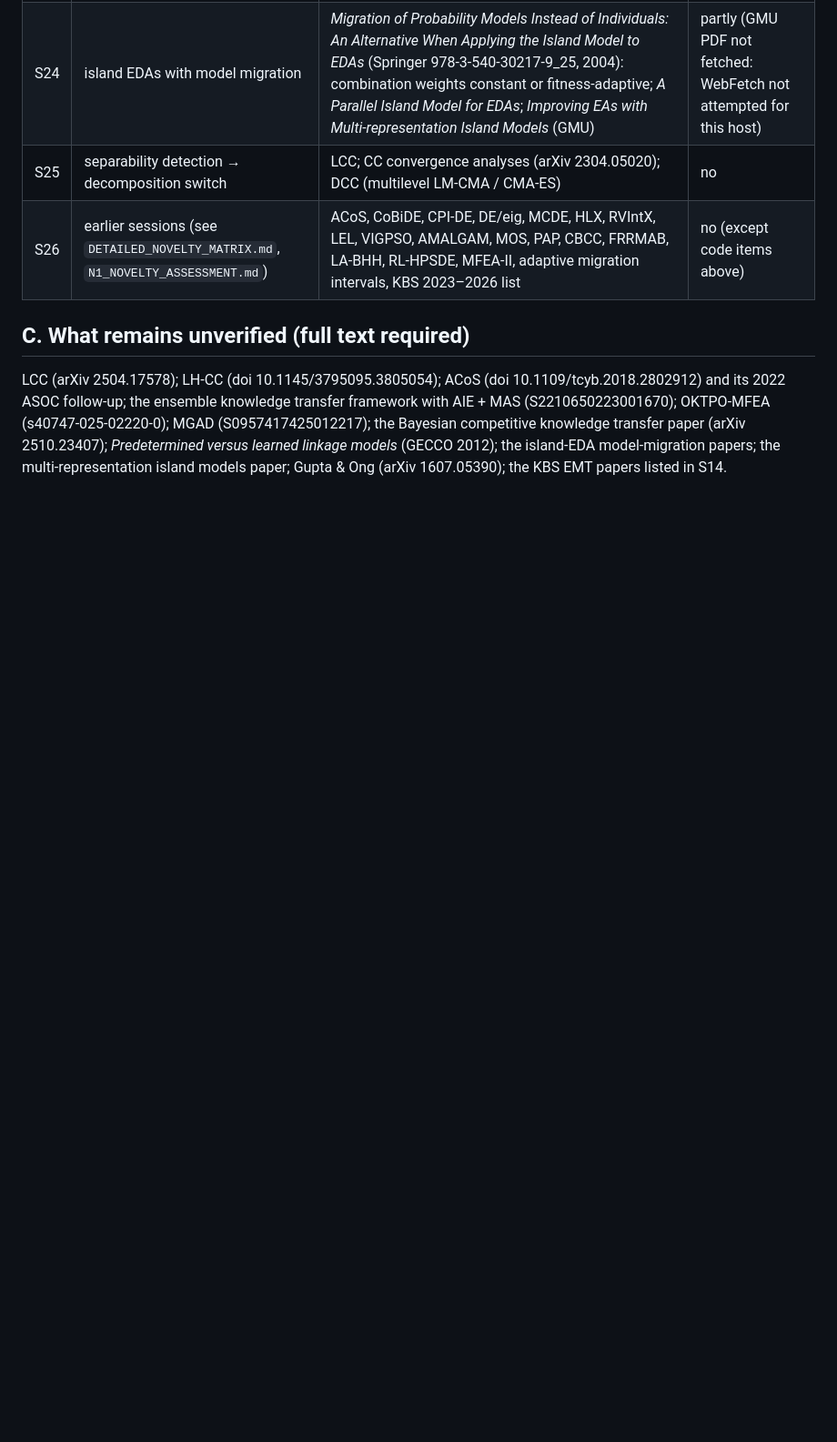
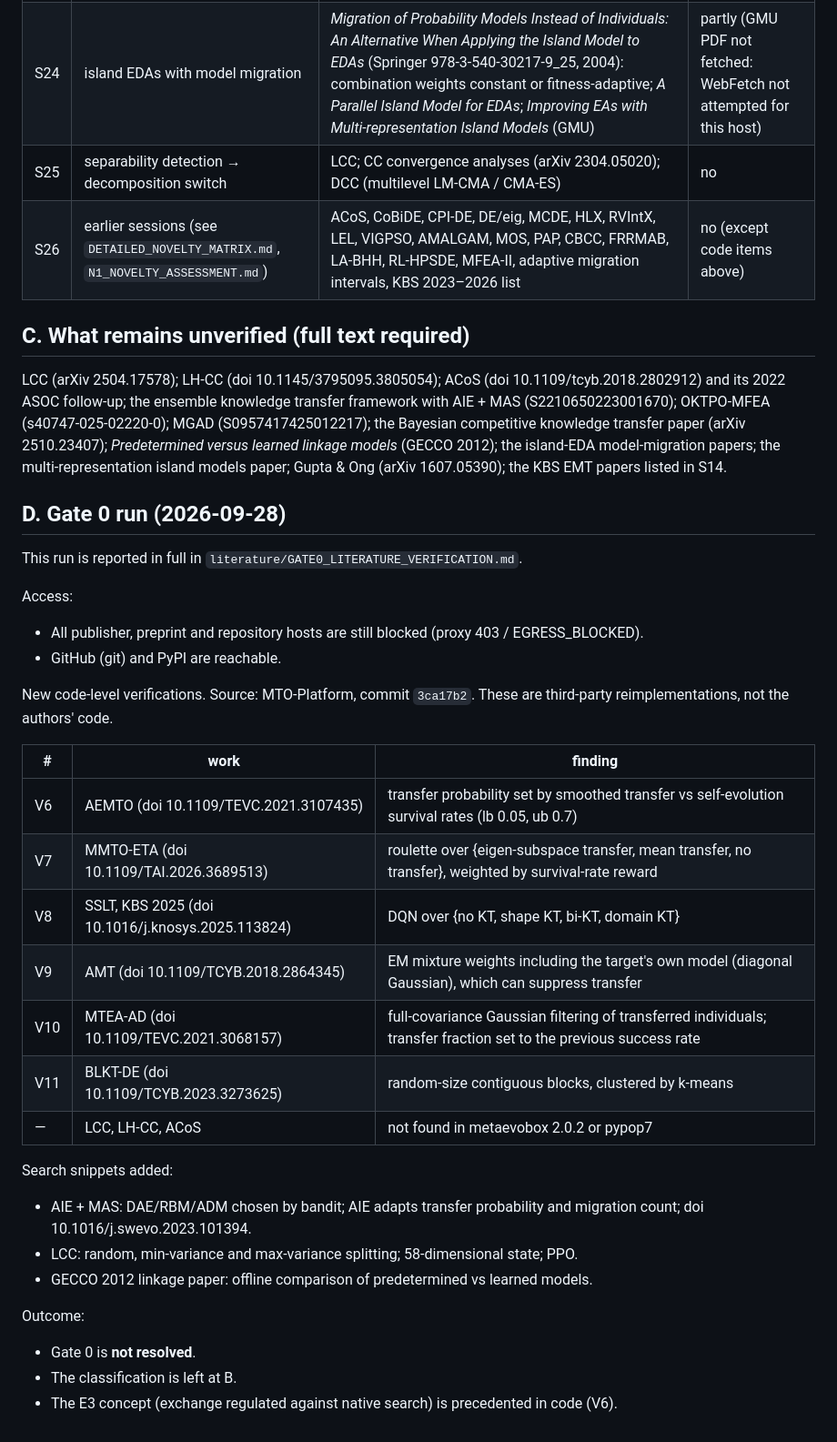
Before and after one commit to abinaya-g/ADHD-EEG-Benchmark, a Markdown page: la-kaie/N1_NOVELTY_EVIDENCE_LOG.md, the part around the change. Shown at 91% size. Rendered like a GitHub page; blank space fills up the shorter version.

```diff
--- a/la-kaie/N1_NOVELTY_EVIDENCE_LOG.md
+++ b/la-kaie/N1_NOVELTY_EVIDENCE_LOG.md
@@ -69,3 +69,39 @@ knowledge transfer paper (arXiv 2510.23407); *Predetermined versus learned
 linkage models* (GECCO 2012); the island-EDA model-migration papers; the
 multi-representation island models paper; Gupta & Ong (arXiv 1607.05390);
 the KBS EMT papers listed in S14.
+
+## D. Gate 0 run (2026-09-28)
+
+This run is reported in full in `literature/GATE0_LITERATURE_VERIFICATION.md`.
+
+Access:
+- All publisher, preprint and repository hosts are still blocked (proxy
+  403 / EGRESS_BLOCKED).
+- GitHub (git) and PyPI are reachable.
+
+New code-level verifications. Source: MTO-Platform, commit `3ca17b2`. These
+are third-party reimplementations, not the authors' code.
+
+| # | work | finding |
+|---|---|---|
+| V6 | AEMTO (doi 10.1109/TEVC.2021.3107435) | transfer probability set by smoothed transfer vs self-evolution survival rates (lb 0.05, ub 0.7) |
+| V7 | MMTO-ETA (doi 10.1109/TAI.2026.3689513) | roulette over {eigen-subspace transfer, mean transfer, no transfer}, weighted by survival-rate reward |
+| V8 | SSLT, KBS 2025 (doi 10.1016/j.knosys.2025.113824) | DQN over {no KT, shape KT, bi-KT, domain KT} |
+| V9 | AMT (doi 10.1109/TCYB.2018.2864345) | EM mixture weights including the target's own model (diagonal Gaussian), which can suppress transfer |
+| V10 | MTEA-AD (doi 10.1109/TEVC.2021.3068157) | full-covariance Gaussian filtering of transferred individuals; transfer fraction set to the previous success rate |
+| V11 | BLKT-DE (doi 10.1109/TCYB.2023.3273625) | random-size contiguous blocks, clustered by k-means |
+| — | LCC, LH-CC, ACoS | not found in metaevobox 2.0.2 or pypop7 |
+
+Search snippets added:
+- AIE + MAS: DAE/RBM/ADM chosen by bandit; AIE adapts transfer
+  probability and migration count; doi 10.1016/j.swevo.2023.101394.
+- LCC: random, min-variance and max-variance splitting; 58-dimensional
+  state; PPO.
+- GECCO 2012 linkage paper: offline comparison of predetermined vs learned
+  models.
+
+Outcome:
+- Gate 0 is **not resolved**.
+- The classification is left at B.
+- The E3 concept (exchange regulated against native search) is
+  precedented in code (V6).
```
Also changed, not shown: la-kaie/literature/GATE0_LITERATURE_VERIFICATION.md (added, +171 -0 lines).
